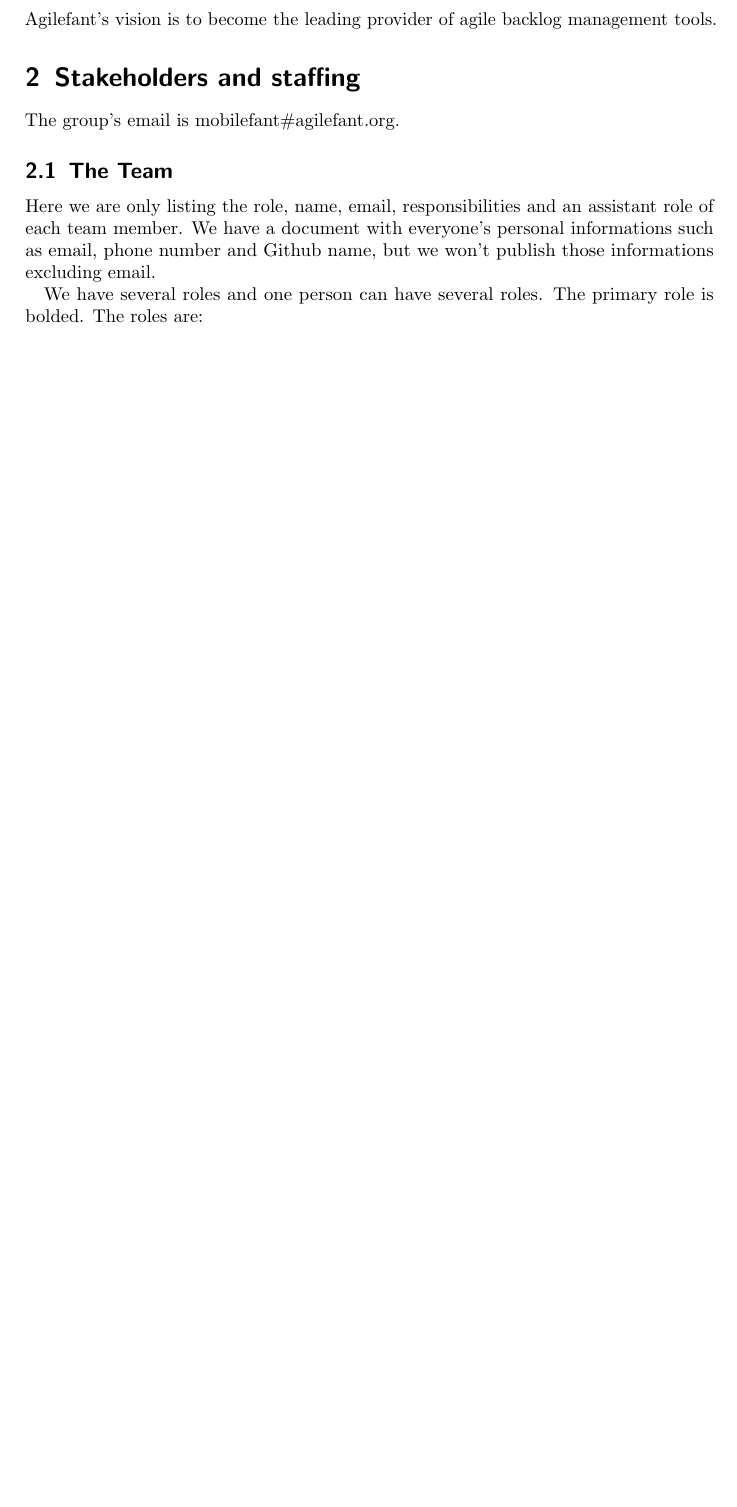
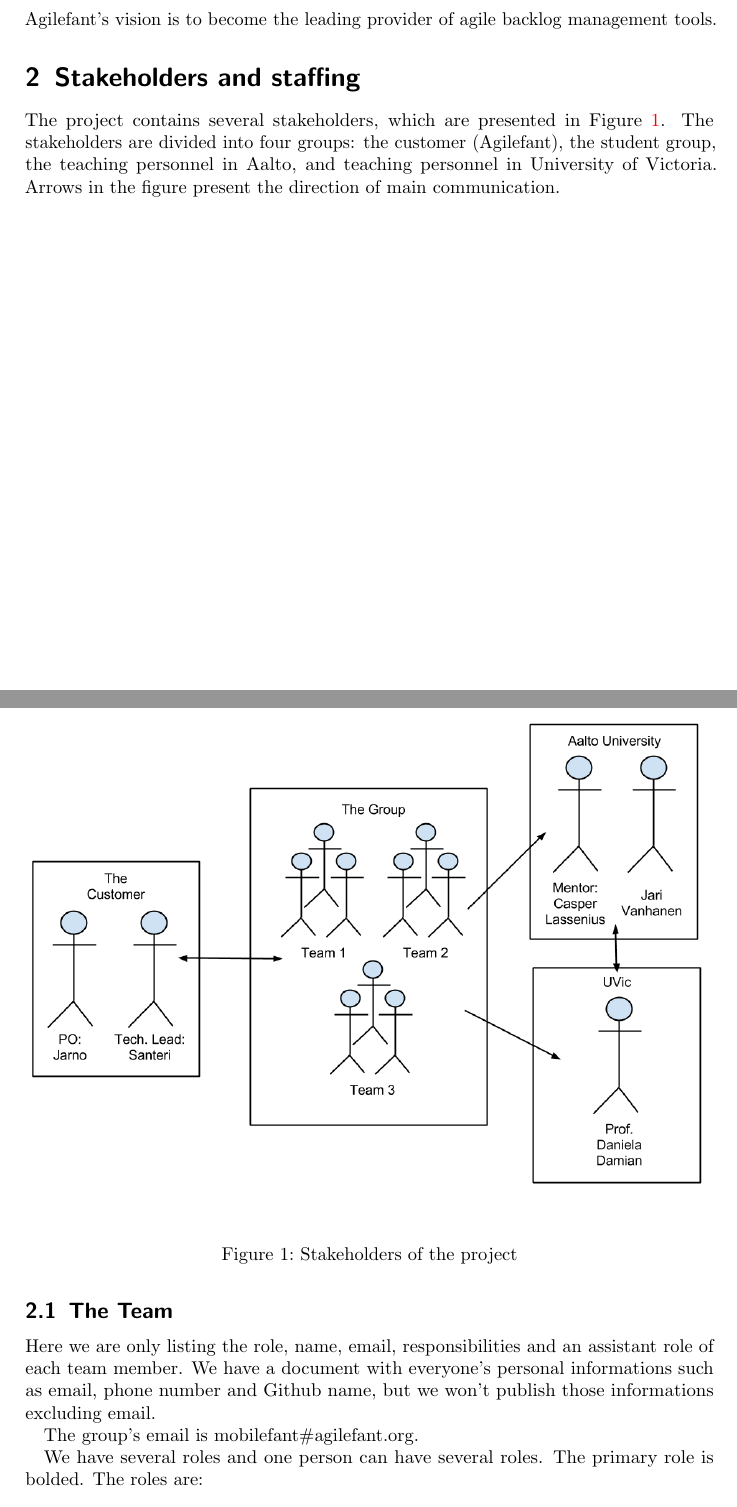
Before and after one commit to phyper/mobilefant-documentation, a LaTeX document (project plan/plan_template.tex, which reads project plan/projectplan.tex): part of page 3 of 12 before the commit and two parts of pages 3 and 4 of 13 after it, the two joined at a grey line, cut so that both start at the same text, the shorter picture padded with empty space. Compiled offline with pdfLaTeX.

Commit message:
Added a stakeholders diagram

```diff
--- a/project plan/projectplan.tex
+++ b/project plan/projectplan.tex
@@ -22,7 +22,14 @@
 
 \section{Stakeholders and staffing}
 
-The group's email is mobilefant\#agilefant.org.
+The project contains several stakeholders, which are presented in Figure~\ref{fig:stakeholders}. The stakeholders are divided into four groups: the customer (Agilefant), the student group, the teaching personnel in Aalto, and teaching personnel in University of Victoria. Arrows in the figure present the direction of main communication.
+
+\begin{figure}[H]
+\centering
+\includegraphics[width=1\textwidth]{imgs/stakeholders.png}
+\caption{Stakeholders of the project}
+\label{fig:stakeholders}
+\end{figure}
 
 \subsection{The Team}
 
@@ -30,6 +37,8 @@
 assistant role of each team member. We have a document with everyone's personal
 informations such as email, phone number and Github name, but we won't publish
 those informations excluding email.
+
+The group's email is mobilefant\#agilefant.org.
 
 We have several roles and one person can have several roles. The primary role is bolded. The roles are:
 
```
Also changed, not shown: project plan/imgs/stakeholders.png (added), project plan/plan_template.pdf.
